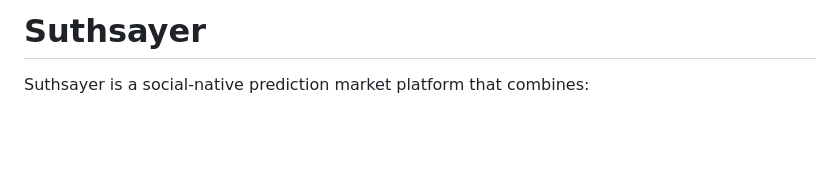
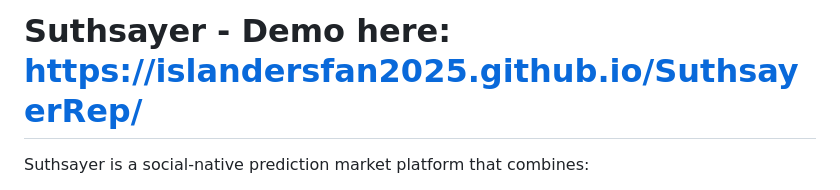
Before and after one commit to Islandersfan2025/SuthsayerRep, a Markdown page: README.md, the part around the change. Rendered like a GitHub page; blank space fills up the shorter version.

```diff
--- a/README.md
+++ b/README.md
@@ -1,4 +1,4 @@
-# Suthsayer
+# Suthsayer - Demo here: https://islandersfan2025.github.io/SuthsayerRep/
 
 Suthsayer is a social-native prediction market platform that combines:
 
```
